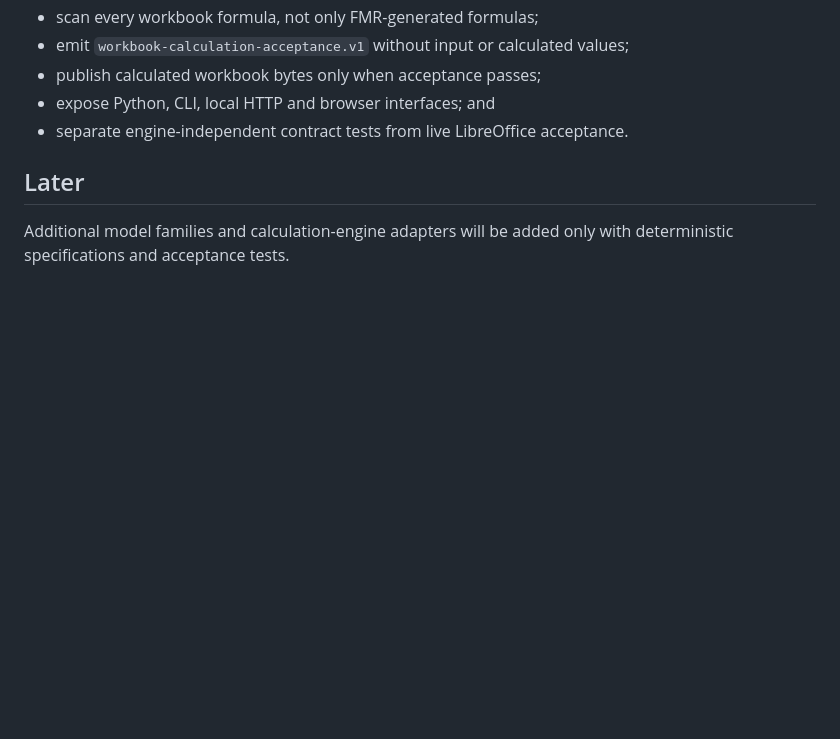
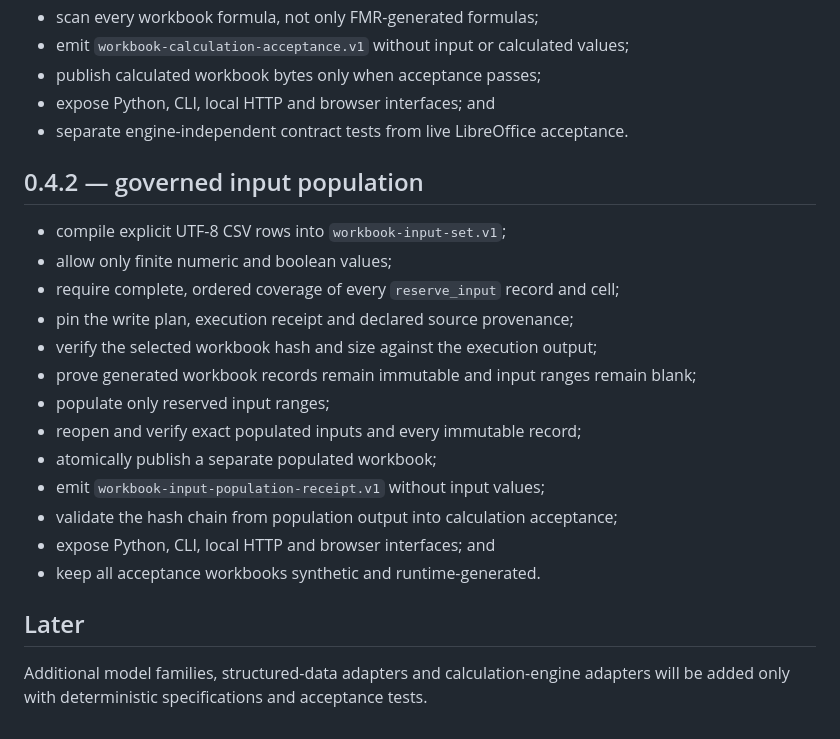
Before and after one commit to thedanieltan/financial-model-router-oss, a Markdown page: docs/ROADMAP.md, the part around the change. GitHub-like rendering; blank space fills up the shorter version.

Commit message:
Add governed input population roadmap phase

```diff
--- a/docs/ROADMAP.md
+++ b/docs/ROADMAP.md
@@ -67,6 +67,22 @@ Planning remains deterministic and does not open a workbook for writing.
 - expose Python, CLI, local HTTP and browser interfaces; and
 - separate engine-independent contract tests from live LibreOffice acceptance.
 
+## 0.4.2 — governed input population
+
+- compile explicit UTF-8 CSV rows into `workbook-input-set.v1`;
+- allow only finite numeric and boolean values;
+- require complete, ordered coverage of every `reserve_input` record and cell;
+- pin the write plan, execution receipt and declared source provenance;
+- verify the selected workbook hash and size against the execution output;
+- prove generated workbook records remain immutable and input ranges remain blank;
+- populate only reserved input ranges;
+- reopen and verify exact populated inputs and every immutable record;
+- atomically publish a separate populated workbook;
+- emit `workbook-input-population-receipt.v1` without input values;
+- validate the hash chain from population output into calculation acceptance;
+- expose Python, CLI, local HTTP and browser interfaces; and
+- keep all acceptance workbooks synthetic and runtime-generated.
+
 ## Later
 
-Additional model families and calculation-engine adapters will be added only with deterministic specifications and acceptance tests.
+Additional model families, structured-data adapters and calculation-engine adapters will be added only with deterministic specifications and acceptance tests.
```
